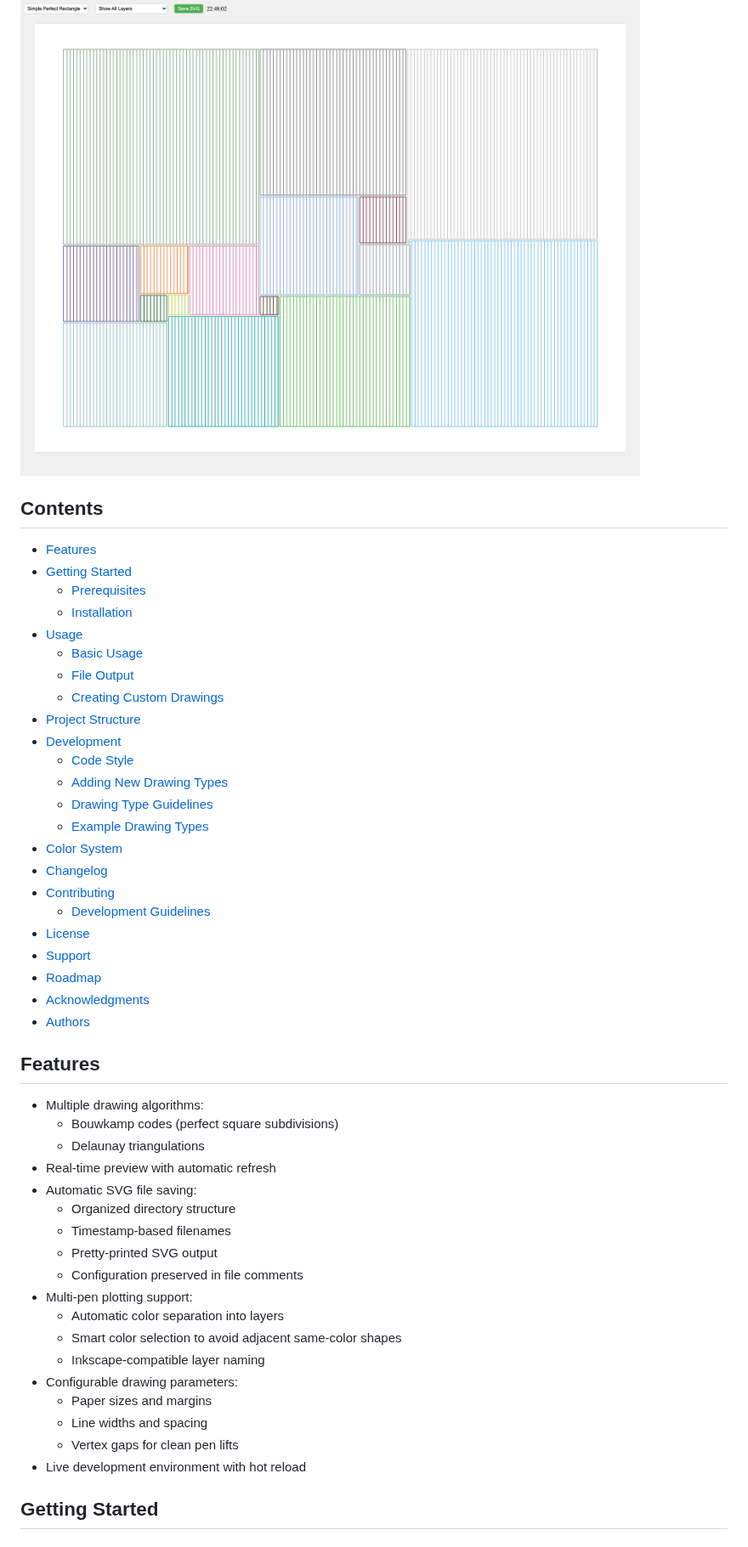
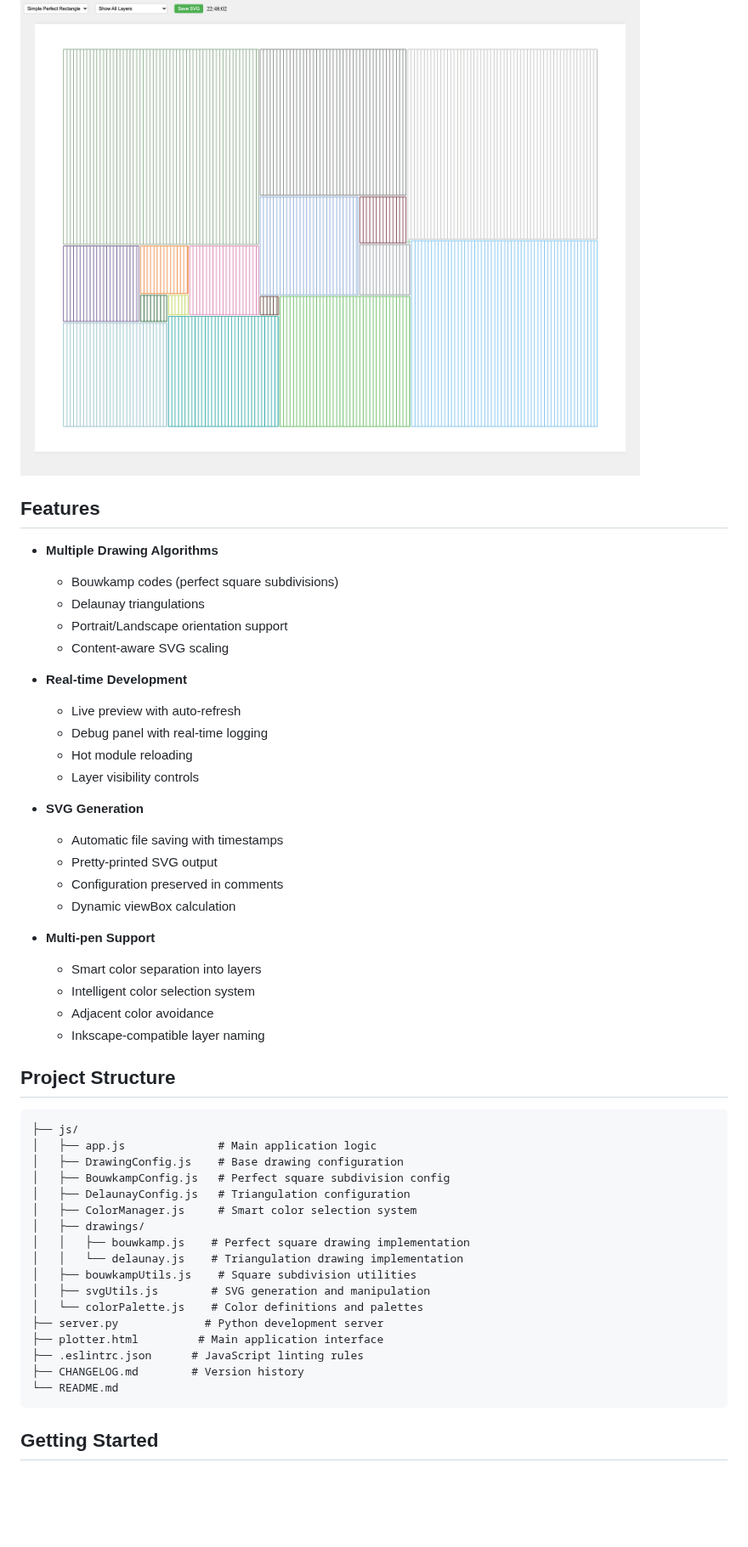
Before and after one commit to sdjayna/super-duper-octo-robot, a Markdown page: README.md, the part around one of its changes. Shown at 85% size. Drawn GitHub-style; blank space fills up the shorter version.

Commit message:
Based on the comprehensive README update, I'll generate a concise commit message that captures the essence of the changes:
docs: Revamp README with comprehensive project overview and structure

````diff
--- a/README.md
+++ b/README.md
@@ -4,52 +4,53 @@ A web-based tool for generating algorithmic art optimized for pen plotters. This
 
 ![Plotter Art UI](ui-screenshot.png)
 
-## Contents
-
-- [Features](#features)
-- [Getting Started](#getting-started)
-  - [Prerequisites](#prerequisites)
-  - [Installation](#installation)
-- [Usage](#usage)
-  - [Basic Usage](#basic-usage)
-  - [File Output](#file-output)
-  - [Creating Custom Drawings](#creating-custom-drawings)
-- [Project Structure](#project-structure)
-- [Development](#development)
-  - [Code Style](#code-style)
-  - [Adding New Drawing Types](#adding-new-drawing-types)
-  - [Drawing Type Guidelines](#drawing-type-guidelines)
-  - [Example Drawing Types](#example-drawing-types)
-- [Color System](#color-system)
-- [Changelog](#changelog)
-- [Contributing](#contributing)
-  - [Development Guidelines](#development-guidelines)
-- [License](#license)
-- [Support](#support)
-- [Roadmap](#roadmap)
-- [Acknowledgments](#acknowledgments)
-- [Authors](#authors)
-
 ## Features
 
-- Multiple drawing algorithms:
+- **Multiple Drawing Algorithms**
   - Bouwkamp codes (perfect square subdivisions)
   - Delaunay triangulations
-- Real-time preview with automatic refresh
-- Automatic SVG file saving:
-  - Organized directory structure
-  - Timestamp-based filenames
+  - Portrait/Landscape orientation support
+  - Content-aware SVG scaling
+
+- **Real-time Development**
+  - Live preview with auto-refresh
+  - Debug panel with real-time logging
+  - Hot module reloading
+  - Layer visibility controls
+
+- **SVG Generation**
+  - Automatic file saving with timestamps
   - Pretty-printed SVG output
-  - Configuration preserved in file comments
-- Multi-pen plotting support:
-  - Automatic color separation into layers
-  - Smart color selection to avoid adjacent same-color shapes
+  - Configuration preserved in comments
+  - Dynamic viewBox calculation
+
+- **Multi-pen Support**
+  - Smart color separation into layers
+  - Intelligent color selection system
+  - Adjacent color avoidance
   - Inkscape-compatible layer naming
-- Configurable drawing parameters:
-  - Paper sizes and margins
-  - Line widths and spacing
-  - Vertex gaps for clean pen lifts
-- Live development environment with hot reload
+
+## Project Structure
+
+```
+├── js/
+│   ├── app.js              # Main application logic
+│   ├── DrawingConfig.js    # Base drawing configuration
+│   ├── BouwkampConfig.js   # Perfect square subdivision config
+│   ├── DelaunayConfig.js   # Triangulation configuration
+│   ├── ColorManager.js     # Smart color selection system
+│   ├── drawings/
+│   │   ├── bouwkamp.js    # Perfect square drawing implementation
+│   │   └── delaunay.js    # Triangulation drawing implementation
+│   ├── bouwkampUtils.js    # Square subdivision utilities
+│   ├── svgUtils.js        # SVG generation and manipulation
+│   └── colorPalette.js    # Color definitions and palettes
+├── server.py             # Python development server
+├── plotter.html         # Main application interface
+├── .eslintrc.json      # JavaScript linting rules
+├── CHANGELOG.md        # Version history
+└── README.md
+```
 
 ## Getting Started
 
````
Also changed, not shown: other parts of README.md (+78 -230 lines).
